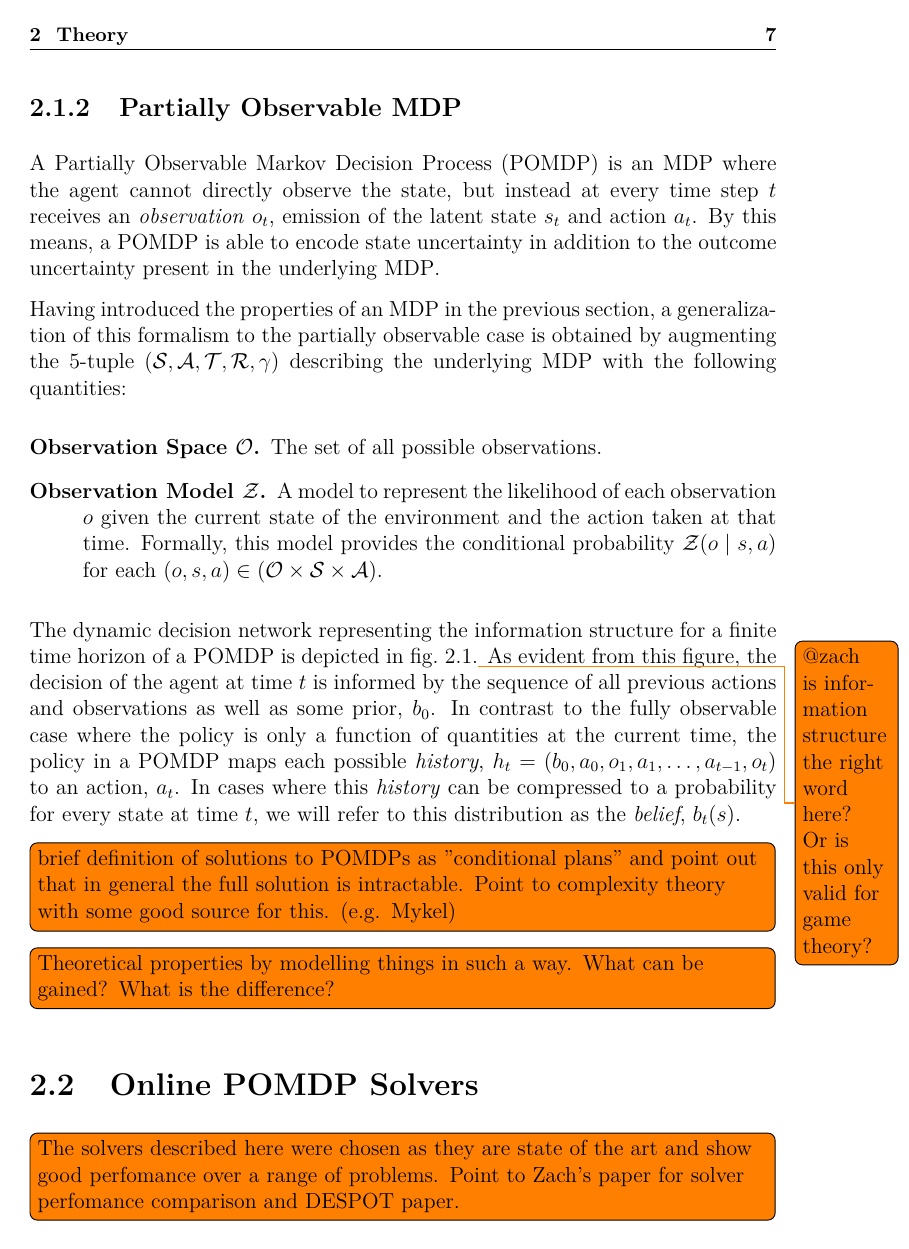
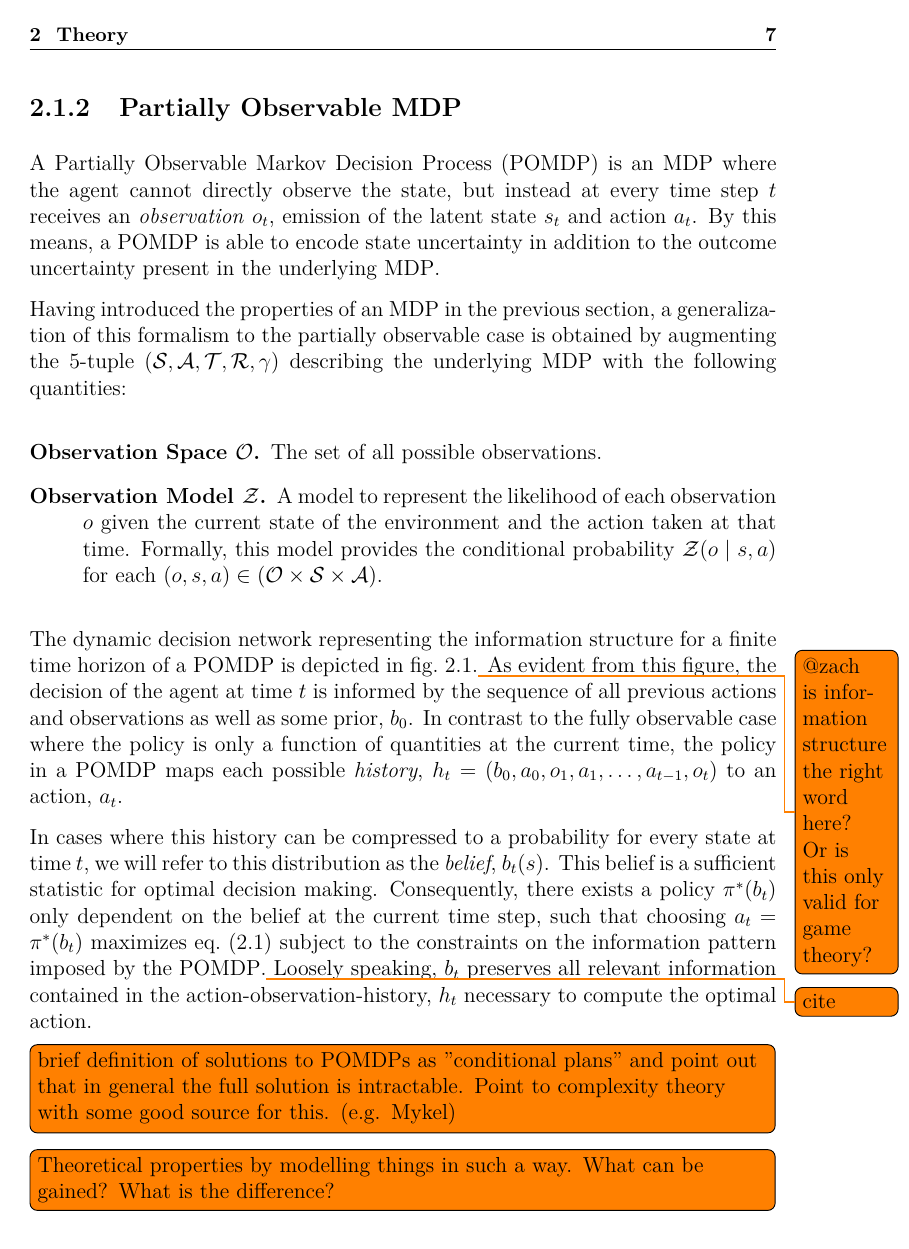
Before and after one commit to lassepe/ProjectThesis, a LaTeX thesis (Thesis.tex, which reads Chapters/Theory.tex): page 11 of 19. Compiled offline with pdfLaTeX.

Commit message:
On beliefs + some citations

```diff
--- a/Chapters/Theory.tex
+++ b/Chapters/Theory.tex
@@ -103,10 +101,17 @@ of the agent at time $t$ is informed by the sequence of all previous actions
 and observations as well as some prior, $b_0$. In contrast to the fully
 observable case where the policy is only a function of quantities at the
 current time, the policy in a \ac{pomdp} maps each possible \vname{history},
-$h_t = (b_0, a_0, o_1, a_1, \dots, a_{t-1}, o_t)$ to an action, $a_t$. In cases
-where this \vname{history} can be compressed to a probability for every state
-at time $t$, we will refer to this distribution as the \vname{belief},
-$b_t(s)$.
+$h_t = (b_0, a_0, o_1, a_1, \dots, a_{t-1}, o_t)$ to an action, $a_t$.
+
+In cases where this history can be compressed to a probability for
+every state at time $t$, we will refer to this distribution as the
+\vname{belief}, $b_t(s)$. This belief is a sufficient statistic for optimal
+decision making. Consequently, there exists a policy $\pi^*(b_t)$ only
+dependent on the belief at the current time step, such that choosing $a_t
+= \pi^*(b_t)$ maximizes \cref{eq:mdp-objective} subject to the constraints on
+the information pattern imposed by the \ac{pomdp}.\todo{cite} Loosely speaking,
+$b_t$ preserves all relevant information contained in the
+action-observation-history, $h_t$ necessary to compute the optimal action.
 
 \begin{figure}[htpb]
   \centering
```
Also changed, not shown: lit/thesis.bib (+10 -1 lines), Chapters/Theory.tex (10 more changed lines).
